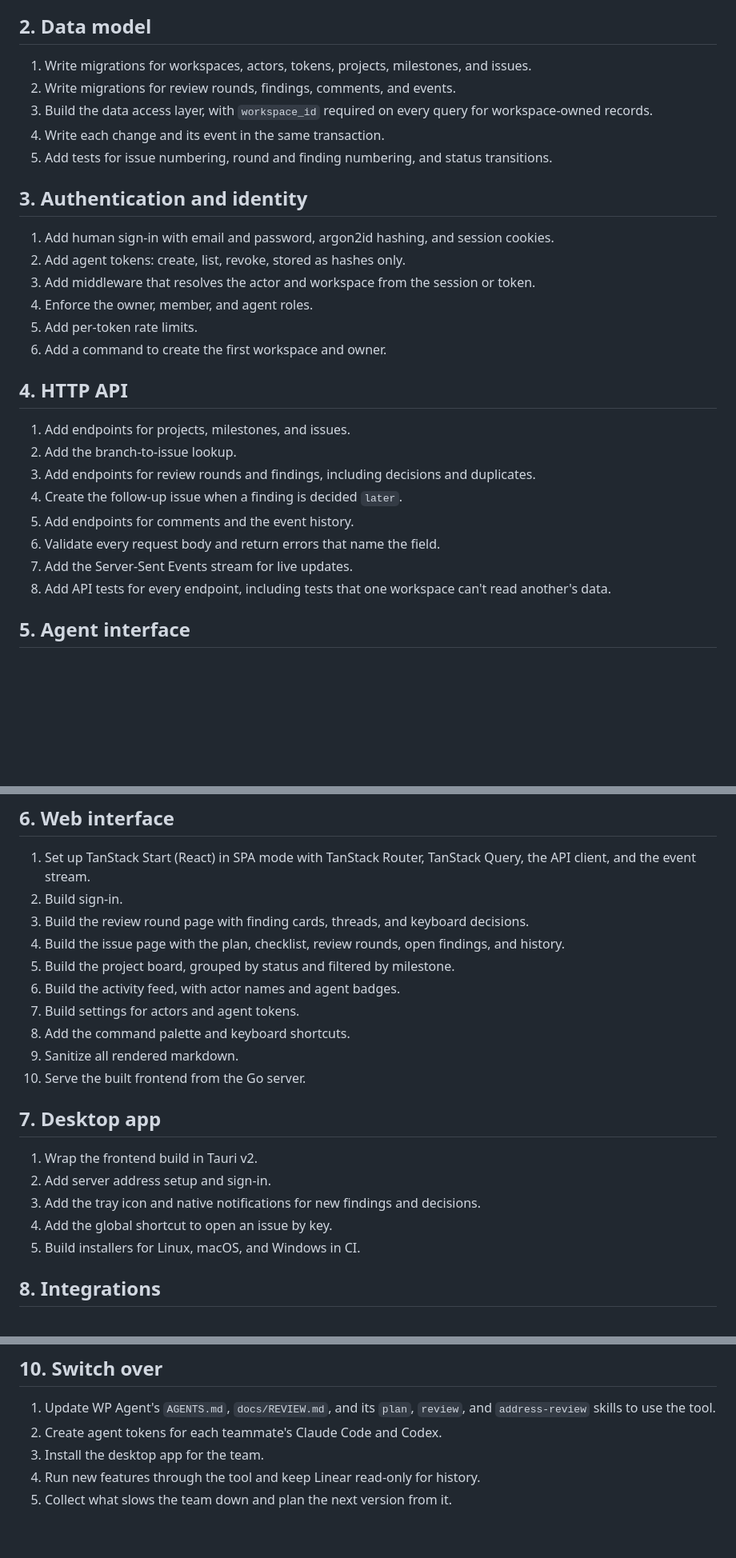
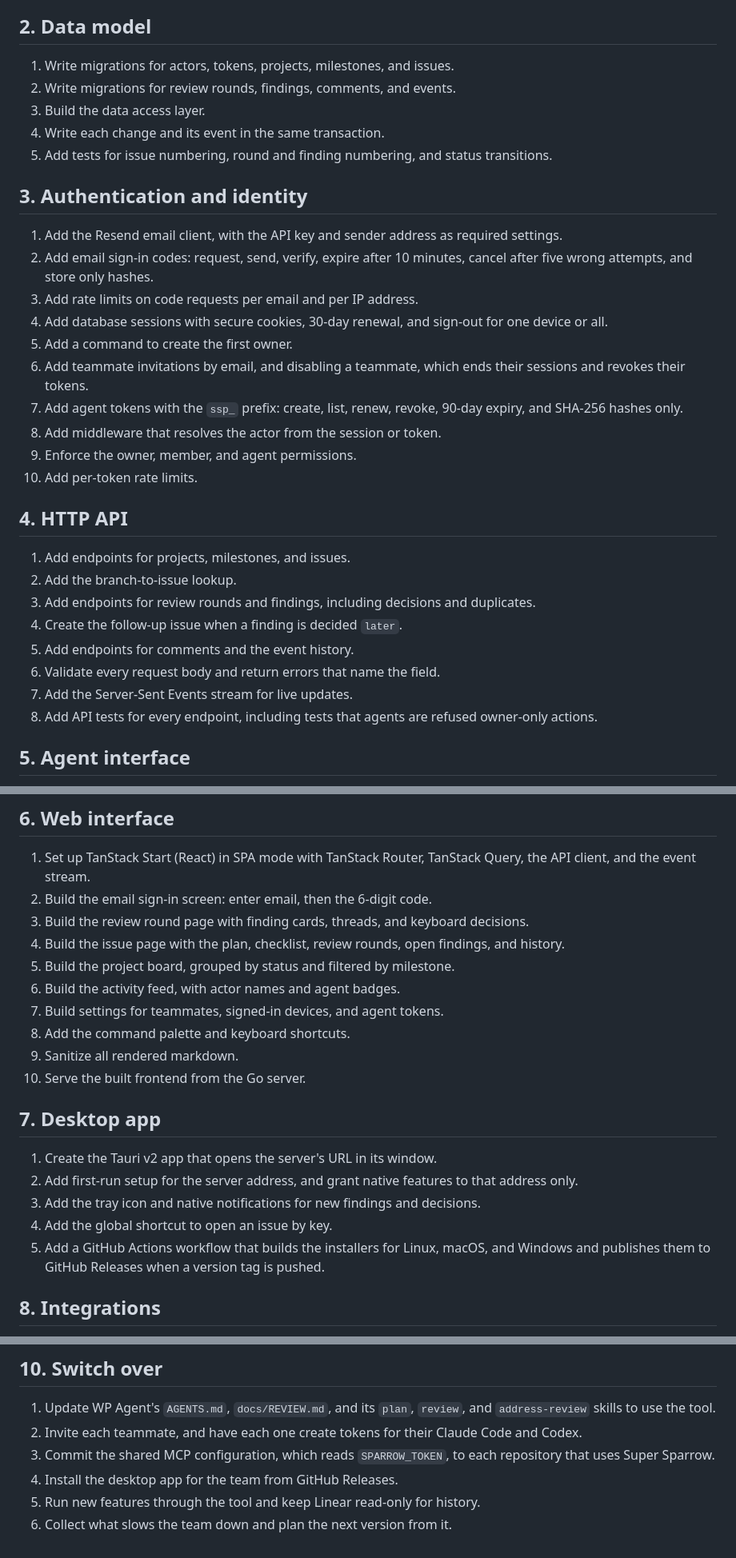
Before and after one commit to Shantodotdev/super-sparrow, a Markdown page: PLAN.md, 3 parts joined by grey strips. Shown at 80% size. Drawn GitHub-style; blank space fills up the shorter version.

```diff
--- a/PLAN.md
+++ b/PLAN.md
@@ -13,20 +13,24 @@ Steps to build the first version of Super Sparrow, in order. Requirements are in
 
 ## 2. Data model
 
-1. Write migrations for workspaces, actors, tokens, projects, milestones, and issues.
+1. Write migrations for actors, tokens, projects, milestones, and issues.
 2. Write migrations for review rounds, findings, comments, and events.
-3. Build the data access layer, with `workspace_id` required on every query for workspace-owned records.
+3. Build the data access layer.
 4. Write each change and its event in the same transaction.
 5. Add tests for issue numbering, round and finding numbering, and status transitions.
 
 ## 3. Authentication and identity
 
-1. Add human sign-in with email and password, argon2id hashing, and session cookies.
-2. Add agent tokens: create, list, revoke, stored as hashes only.
-3. Add middleware that resolves the actor and workspace from the session or token.
-4. Enforce the owner, member, and agent roles.
-5. Add per-token rate limits.
-6. Add a command to create the first workspace and owner.
+1. Add the Resend email client, with the API key and sender address as required settings.
+2. Add email sign-in codes: request, send, verify, expire after 10 minutes, cancel after five wrong attempts, and store only hashes.
+3. Add rate limits on code requests per email and per IP address.
+4. Add database sessions with secure cookies, 30-day renewal, and sign-out for one device or all.
+5. Add a command to create the first owner.
+6. Add teammate invitations by email, and disabling a teammate, which ends their sessions and revokes their tokens.
+7. Add agent tokens with the `ssp_` prefix: create, list, renew, revoke, 90-day expiry, and SHA-256 hashes only.
+8. Add middleware that resolves the actor from the session or token.
+9. Enforce the owner, member, and agent permissions.
+10. Add per-token rate limits.
 
 ## 4. HTTP API
 
@@ -37,7 +41,7 @@ Steps to build the first version of Super Sparrow, in order. Requirements are in
 5. Add endpoints for comments and the event history.
 6. Validate every request body and return errors that name the field.
 7. Add the Server-Sent Events stream for live updates.
-8. Add API tests for every endpoint, including tests that one workspace can't read another's data.
+8. Add API tests for every endpoint, including tests that agents are refused owner-only actions.
 
 ## 5. Agent interface
 
@@ -52,23 +56,23 @@ Steps to build the first version of Super Sparrow, in order. Requirements are in
 ## 6. Web interface
 
 1. Set up TanStack Start (React) in SPA mode with TanStack Router, TanStack Query, the API client, and the event stream.
-2. Build sign-in.
+2. Build the email sign-in screen: enter email, then the 6-digit code.
 3. Build the review round page with finding cards, threads, and keyboard decisions.
 4. Build the issue page with the plan, checklist, review rounds, open findings, and history.
 5. Build the project board, grouped by status and filtered by milestone.
 6. Build the activity feed, with actor names and agent badges.
-7. Build settings for actors and agent tokens.
+7. Build settings for teammates, signed-in devices, and agent tokens.
 8. Add the command palette and keyboard shortcuts.
 9. Sanitize all rendered markdown.
 10. Serve the built frontend from the Go server.
 
 ## 7. Desktop app
 
-1. Wrap the frontend build in Tauri v2.
-2. Add server address setup and sign-in.
+1. Create the Tauri v2 app that opens the server's URL in its window.
+2. Add first-run setup for the server address, and grant native features to that address only.
 3. Add the tray icon and native notifications for new findings and decisions.
 4. Add the global shortcut to open an issue by key.
-5. Build installers for Linux, macOS, and Windows in CI.
+5. Add a GitHub Actions workflow that builds the installers for Linux, macOS, and Windows and publishes them to GitHub Releases when a version tag is pushed.
 
 ## 8. Integrations
 
@@ -92,7 +96,8 @@ Steps to build the first version of Super Sparrow, in order. Requirements are in
 ## 10. Switch over
 
 1. Update WP Agent's `AGENTS.md`, `docs/REVIEW.md`, and its `plan`, `review`, and `address-review` skills to use the tool.
-2. Create agent tokens for each teammate's Claude Code and Codex.
-3. Install the desktop app for the team.
-4. Run new features through the tool and keep Linear read-only for history.
-5. Collect what slows the team down and plan the next version from it.
+2. Invite each teammate, and have each one create tokens for their Claude Code and Codex.
+3. Commit the shared MCP configuration, which reads `SPARROW_TOKEN`, to each repository that uses Super Sparrow.
+4. Install the desktop app for the team from GitHub Releases.
+5. Run new features through the tool and keep Linear read-only for history.
+6. Collect what slows the team down and plan the next version from it.
```
Also changed, not shown: AGENTS.md (+5 -3 lines), SRS.md (+45 -15 lines).
